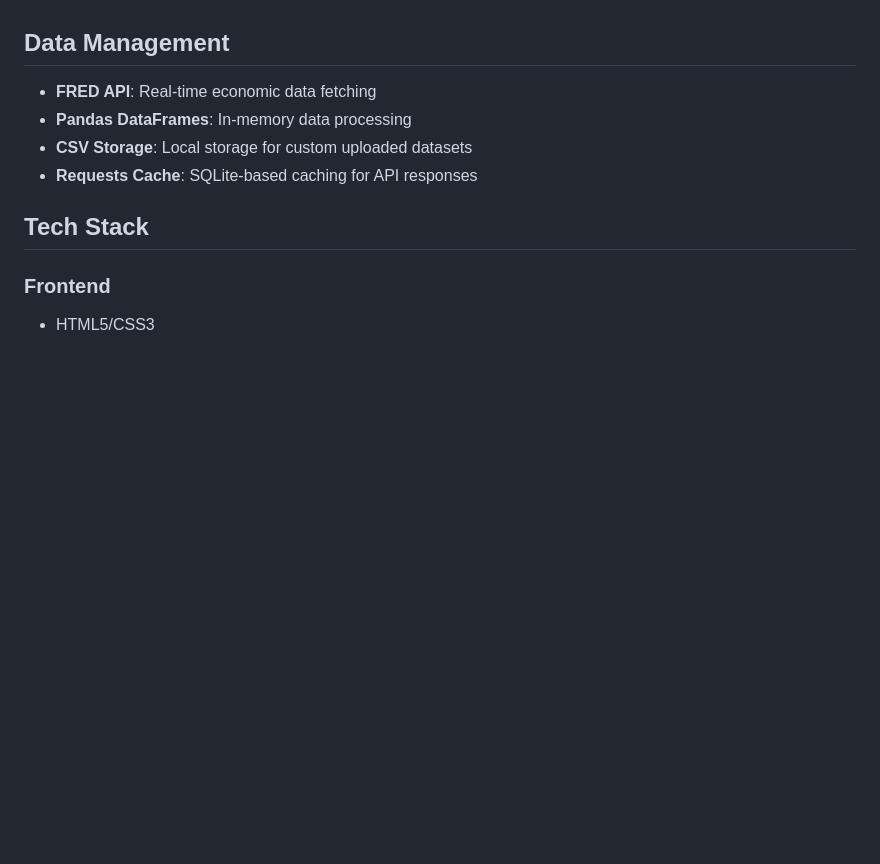
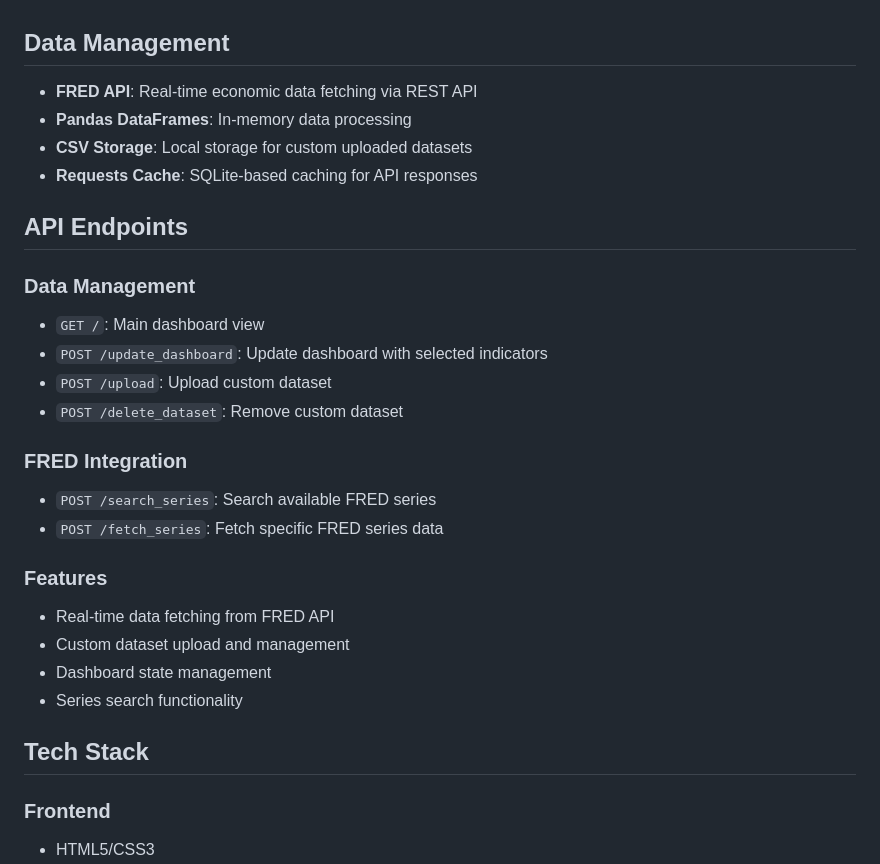
Before and after one commit to Arsh-Jafri/econostats, a Markdown page: README.md, the part around the change. Rendered like a GitHub page; blank space fills up the shorter version.

```diff
--- a/README.md
+++ b/README.md
@@ -23,10 +23,28 @@ Econostats is a dynamic web application designed to visualize and analyze key ec
 
 ## Data Management
 
-- **FRED API**: Real-time economic data fetching
+- **FRED API**: Real-time economic data fetching via REST API
 - **Pandas DataFrames**: In-memory data processing
 - **CSV Storage**: Local storage for custom uploaded datasets
 - **Requests Cache**: SQLite-based caching for API responses
+
+## API Endpoints
+
+### Data Management
+- `GET /`: Main dashboard view
+- `POST /update_dashboard`: Update dashboard with selected indicators
+- `POST /upload`: Upload custom dataset
+- `POST /delete_dataset`: Remove custom dataset
+
+### FRED Integration
+- `POST /search_series`: Search available FRED series
+- `POST /fetch_series`: Fetch specific FRED series data
+
+### Features
+- Real-time data fetching from FRED API
+- Custom dataset upload and management
+- Dashboard state management
+- Series search functionality
 
 ## Tech Stack
 
```
